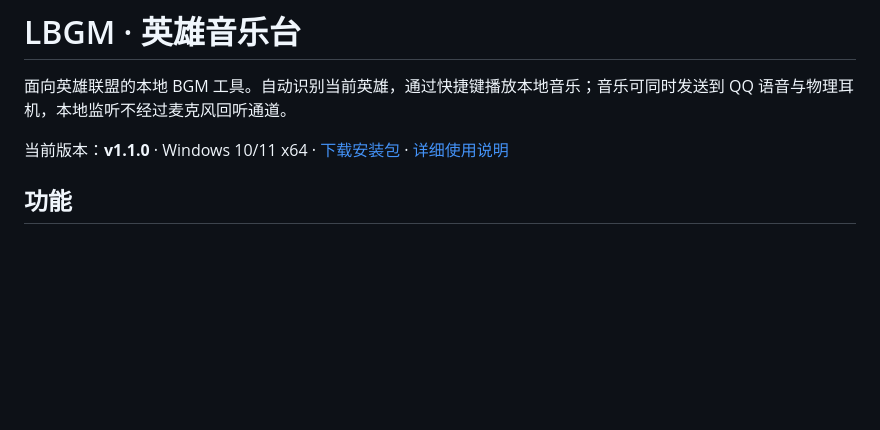
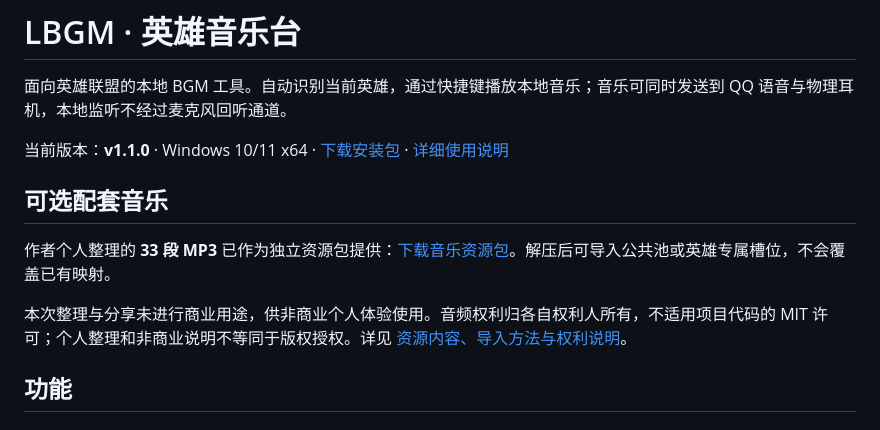
Before and after one commit to zouludaixiu/LBGM, a Markdown page: README.md, the part around the change. Rendered like a GitHub page; blank space fills up the shorter version.

Commit message:
docs: add optional curated music pack and non-commercial usage notice

```diff
--- a/README.md
+++ b/README.md
@@ -3,6 +3,12 @@
 面向英雄联盟的本地 BGM 工具。自动识别当前英雄，通过快捷键播放本地音乐；音乐可同时发送到 QQ 语音与物理耳机，本地监听不经过麦克风回听通道。
 
 当前版本：**v1.1.0** · Windows 10/11 x64 · [下载安装包](https://github.com/zouludaixiu/LBGM/releases/latest) · [详细使用说明](docs/V1.1.md)
+
+## 可选配套音乐
+
+作者个人整理的 **33 段 MP3** 已作为独立资源包提供：[下载音乐资源包](https://github.com/zouludaixiu/LBGM/releases/download/v1.1.0/LBGM-Music-Pack-1.1.0.zip)。解压后可导入公共池或英雄专属槽位，不会覆盖已有映射。
+
+本次整理与分享未进行商业用途，供非商业个人体验使用。音频权利归各自权利人所有，不适用项目代码的 MIT 许可；个人整理和非商业说明不等同于版权授权。详见 [资源内容、导入方法与权利说明](docs/RESOURCE-PACK.md)。
 
 ## 功能
 
```
Also changed, not shown: docs/RESOURCE-PACK.md (added, +31 -0 lines).
